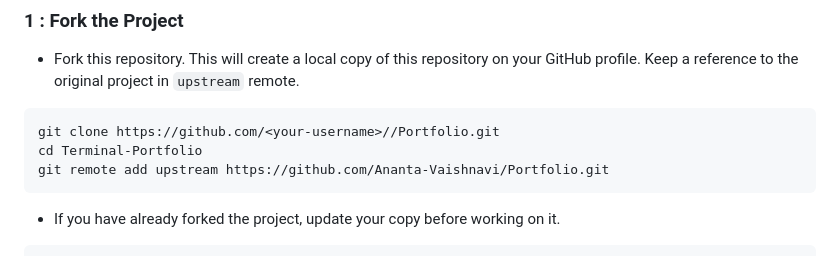
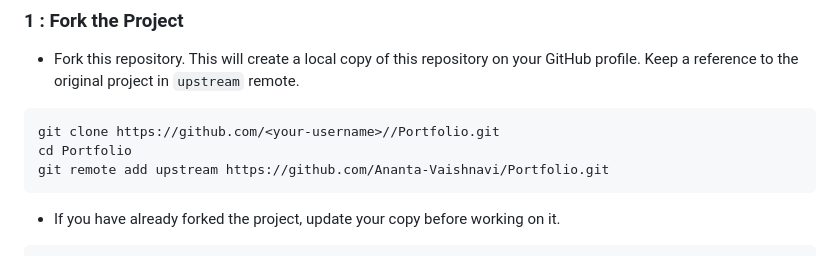
Before and after one commit to Ananta-Vaishnavi/Portfolio, a Markdown page: CONTRIBUTING.md, the part around the change. GitHub-like rendering.

````diff
--- a/CONTRIBUTING.md
+++ b/CONTRIBUTING.md
@@ -33,7 +33,7 @@ Keep a reference to the original project in `upstream` remote.
 
 ```bash
 git clone https://github.com/<your-username>//Portfolio.git
-cd Terminal-Portfolio
+cd Portfolio
 git remote add upstream https://github.com/Ananta-Vaishnavi/Portfolio.git
 ```
 
````
